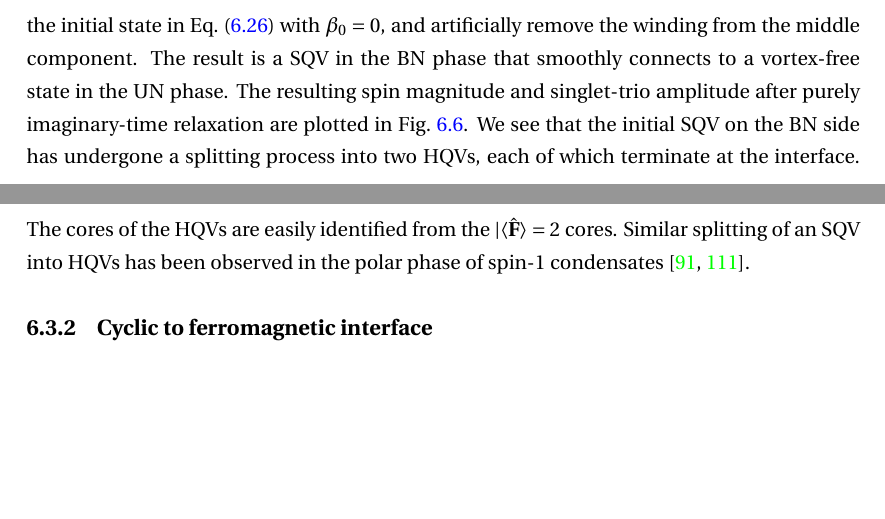
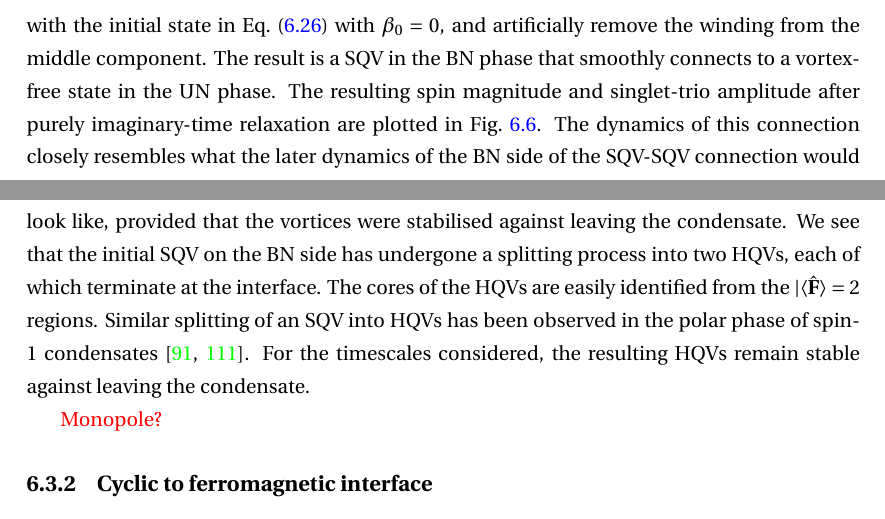
Before and after one commit to wheelerMT/thesis, a LaTeX thesis (thesis.tex, which reads tex/ch-spin2/spin2.tex): two parts of pages 78 and 79 of 95, joined at a grey line, cut so that both start at the same text, the shorter picture padded with empty space. Compiled offline with pdfLaTeX.

Commit message:
Added text

```diff
--- a/tex/ch-spin2/spin2.tex
+++ b/tex/ch-spin2/spin2.tex
@@ -810,12 +810,20 @@ imaginary-time relaxation are plotted in Fig.~\ref{fig: UN-BN-VF-SQV}.
     \end{subfigure}
     \caption{\label{fig: UN-BN-VF-SQV} UN-BN VF-SQV plots go here.}
 \end{figure}
+The dynamics of this connection closely resembles what the later dynamics of the
+BN side of the SQV-SQV connection would look like, provided that the vortices
+were stabilised against leaving the condensate.
 We see that the initial SQV on the BN side has undergone a splitting process
 into two HQVs, each of which terminate at the interface.
 The cores of the HQVs are easily identified from the
-\(|\langle \hat{\vb{F}} \rangle = 2\) cores.
+\(|\langle \hat{\vb{F}} \rangle = 2\) regions.
 Similar splitting of an SQV into HQVs has been observed in the polar phase of
 spin-1 condensates~\cite{Seo2015, Xiao2021}.
+For the timescales considered, the resulting HQVs remain stable against
+leaving the condensate.
+
+\textcolor{red}{Monopole?}
 
 \subsection{Cyclic to ferromagnetic interface}
+
 \subsection{Cyclic to biaxial nematic interface}
```
